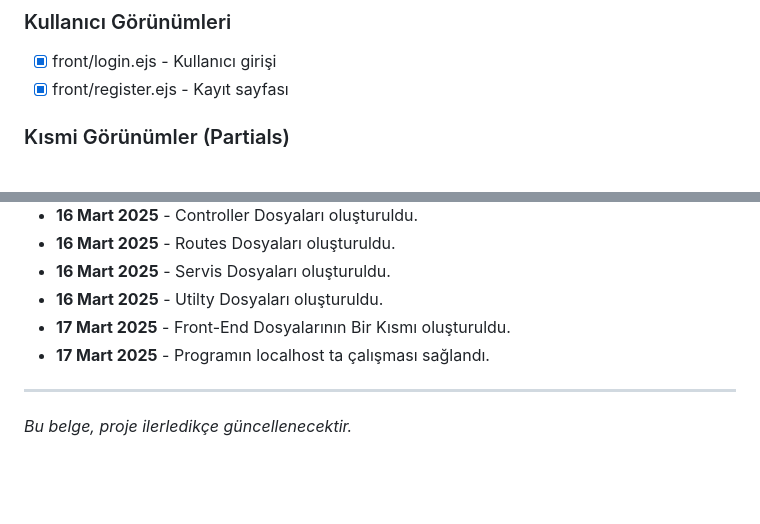
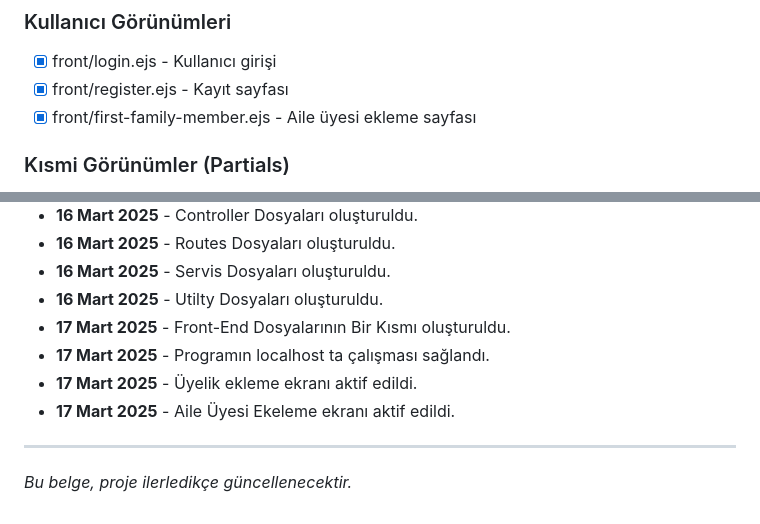
Before and after one commit to ibrahim-engin/asts, a Markdown page: ROADMAP.md, 2 parts joined by grey strips. Rendered like a GitHub page; blank space fills up the shorter version.

```diff
--- a/ROADMAP.md
+++ b/ROADMAP.md
@@ -91,6 +91,7 @@ Bu belge, Aile Sağlık Takip Sistemi (ASTS) projesinin gelişim sürecini takip
 ### Kullanıcı Görünümleri
 - [x] front/login.ejs - Kullanıcı girişi
 - [x] front/register.ejs - Kayıt sayfası
+- [x] front/first-family-member.ejs - Aile üyesi ekleme sayfası
 
 ### Kısmi Görünümler (Partials)
 - [x] partials/admin/footer.ejs - Admin panel footer
@@ -199,6 +200,8 @@ Bu belge, Aile Sağlık Takip Sistemi (ASTS) projesinin gelişim sürecini takip
 - **16 Mart 2025** - Utilty Dosyaları oluşturuldu.
 - **17 Mart 2025** - Front-End Dosyalarının Bir Kısmı oluşturuldu.
 - **17 Mart 2025** - Programın localhost ta çalışması sağlandı.
+- **17 Mart 2025** - Üyelik ekleme ekranı aktif edildi.
+- **17 Mart 2025** - Aile Üyesi Ekeleme ekranı aktif edildi.
 
 ---
 
```
